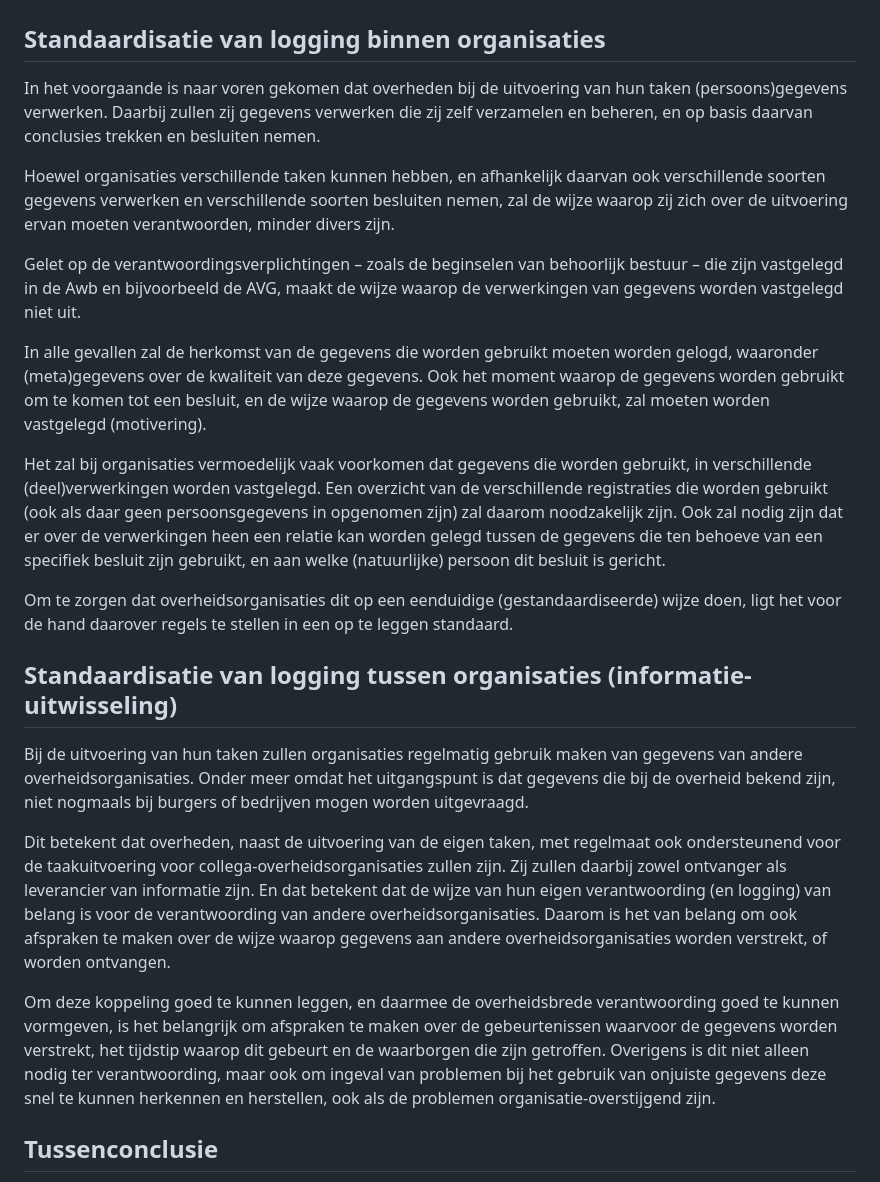
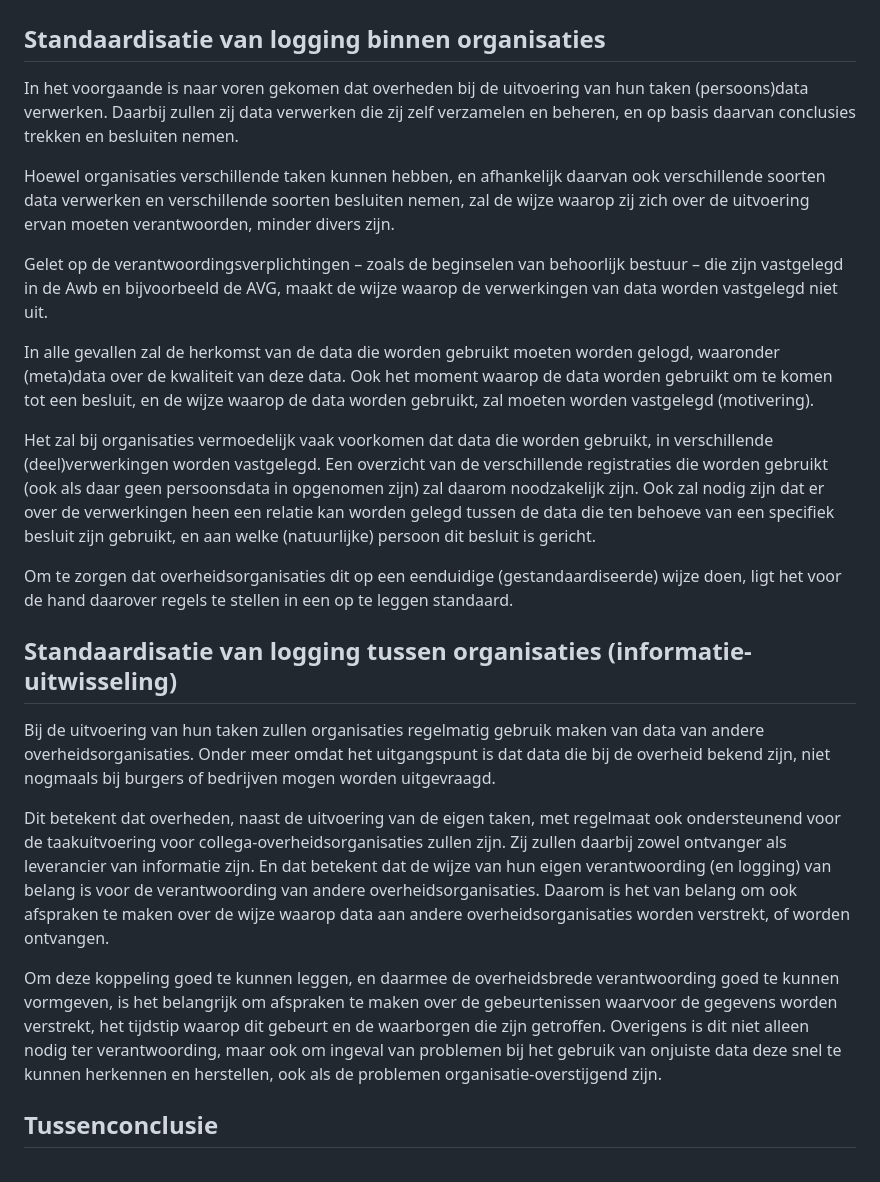
Before and after one commit to Logius-standaarden/logboek-dataverwerkingen-juridisch-beleidskader, a Markdown page: ch05_eenduidigheid_bevorderen.md, the part around the change. Drawn GitHub-style.

```diff
--- a/ch05_eenduidigheid_bevorderen.md
+++ b/ch05_eenduidigheid_bevorderen.md
@@ -2,25 +2,25 @@
 
 ## Standaardisatie van logging binnen organisaties
 
-In het voorgaande is naar voren gekomen dat overheden bij de uitvoering van hun taken (persoons)gegevens verwerken. Daarbij zullen zij gegevens verwerken die zij zelf verzamelen en beheren, en op basis daarvan conclusies trekken en besluiten nemen.
+In het voorgaande is naar voren gekomen dat overheden bij de uitvoering van hun taken (persoons)data verwerken. Daarbij zullen zij data verwerken die zij zelf verzamelen en beheren, en op basis daarvan conclusies trekken en besluiten nemen.
 
-Hoewel organisaties verschillende taken kunnen hebben, en afhankelijk daarvan ook verschillende soorten gegevens verwerken en verschillende soorten besluiten nemen, zal de wijze waarop zij zich over de uitvoering ervan moeten verantwoorden, minder divers zijn.
+Hoewel organisaties verschillende taken kunnen hebben, en afhankelijk daarvan ook verschillende soorten data verwerken en verschillende soorten besluiten nemen, zal de wijze waarop zij zich over de uitvoering ervan moeten verantwoorden, minder divers zijn.
 
-Gelet op de verantwoordingsverplichtingen – zoals de beginselen van behoorlijk bestuur – die zijn vastgelegd in de Awb en bijvoorbeeld de AVG, maakt de wijze waarop de verwerkingen van gegevens worden vastgelegd niet uit.
+Gelet op de verantwoordingsverplichtingen – zoals de beginselen van behoorlijk bestuur – die zijn vastgelegd in de Awb en bijvoorbeeld de AVG, maakt de wijze waarop de verwerkingen van data worden vastgelegd niet uit.
 
-In alle gevallen zal de herkomst van de gegevens die worden gebruikt moeten worden gelogd, waaronder (meta)gegevens over de kwaliteit van deze gegevens. Ook het moment waarop de gegevens worden gebruikt om te komen tot een besluit, en de wijze waarop de gegevens worden gebruikt, zal moeten worden vastgelegd (motivering).
+In alle gevallen zal de herkomst van de data die worden gebruikt moeten worden gelogd, waaronder (meta)data over de kwaliteit van deze data. Ook het moment waarop de data worden gebruikt om te komen tot een besluit, en de wijze waarop de data worden gebruikt, zal moeten worden vastgelegd (motivering).
 
-Het zal bij organisaties vermoedelijk vaak voorkomen dat gegevens die worden gebruikt, in verschillende (deel)verwerkingen worden vastgelegd. Een overzicht van de verschillende registraties die worden gebruikt (ook als daar geen persoonsgegevens in opgenomen zijn) zal daarom noodzakelijk zijn. Ook zal nodig zijn dat er over de verwerkingen heen een relatie kan worden gelegd tussen de gegevens die ten behoeve van een specifiek besluit zijn gebruikt, en aan welke (natuurlijke) persoon dit besluit is gericht.
+Het zal bij organisaties vermoedelijk vaak voorkomen dat data die worden gebruikt, in verschillende (deel)verwerkingen worden vastgelegd. Een overzicht van de verschillende registraties die worden gebruikt (ook als daar geen persoonsdata in opgenomen zijn) zal daarom noodzakelijk zijn. Ook zal nodig zijn dat er over de verwerkingen heen een relatie kan worden gelegd tussen de data die ten behoeve van een specifiek besluit zijn gebruikt, en aan welke (natuurlijke) persoon dit besluit is gericht.
 
 Om te zorgen dat overheidsorganisaties dit op een eenduidige (gestandaardiseerde) wijze doen, ligt het voor de hand daarover regels te stellen in een op te leggen standaard.
 
 ## Standaardisatie van logging tussen organisaties (informatie-uitwisseling)
 
-Bij de uitvoering van hun taken zullen organisaties regelmatig gebruik maken van gegevens van andere overheidsorganisaties. Onder meer omdat het uitgangspunt is dat gegevens die bij de overheid bekend zijn, niet nogmaals bij burgers of bedrijven mogen worden uitgevraagd.
+Bij de uitvoering van hun taken zullen organisaties regelmatig gebruik maken van data van andere overheidsorganisaties. Onder meer omdat het uitgangspunt is dat data die bij de overheid bekend zijn, niet nogmaals bij burgers of bedrijven mogen worden uitgevraagd.
 
-Dit betekent dat overheden, naast de uitvoering van de eigen taken, met regelmaat ook ondersteunend voor de taakuitvoering voor collega-overheidsorganisaties zullen zijn. Zij zullen daarbij zowel ontvanger als leverancier van informatie zijn. En dat betekent dat de wijze van hun eigen verantwoording (en logging) van belang is voor de verantwoording van andere overheidsorganisaties. Daarom is het van belang om ook afspraken te maken over de wijze waarop gegevens aan andere overheidsorganisaties worden verstrekt, of worden ontvangen.
+Dit betekent dat overheden, naast de uitvoering van de eigen taken, met regelmaat ook ondersteunend voor de taakuitvoering voor collega-overheidsorganisaties zullen zijn. Zij zullen daarbij zowel ontvanger als leverancier van informatie zijn. En dat betekent dat de wijze van hun eigen verantwoording (en logging) van belang is voor de verantwoording van andere overheidsorganisaties. Daarom is het van belang om ook afspraken te maken over de wijze waarop data aan andere overheidsorganisaties worden verstrekt, of worden ontvangen.
 
-Om deze koppeling goed te kunnen leggen, en daarmee de overheidsbrede verantwoording goed te kunnen vormgeven, is het belangrijk om afspraken te maken over de gebeurtenissen waarvoor de gegevens worden verstrekt, het tijdstip waarop dit gebeurt en de waarborgen die zijn getroffen. Overigens is dit niet alleen nodig ter verantwoording, maar ook om ingeval van problemen bij het gebruik van onjuiste gegevens deze snel te kunnen herkennen en herstellen, ook als de problemen organisatie-overstijgend zijn.
+Om deze koppeling goed te kunnen leggen, en daarmee de overheidsbrede verantwoording goed te kunnen vormgeven, is het belangrijk om afspraken te maken over de gebeurtenissen waarvoor de gegevens worden verstrekt, het tijdstip waarop dit gebeurt en de waarborgen die zijn getroffen. Overigens is dit niet alleen nodig ter verantwoording, maar ook om ingeval van problemen bij het gebruik van onjuiste data deze snel te kunnen herkennen en herstellen, ook als de problemen organisatie-overstijgend zijn.
 
 ## Tussenconclusie
 
```
